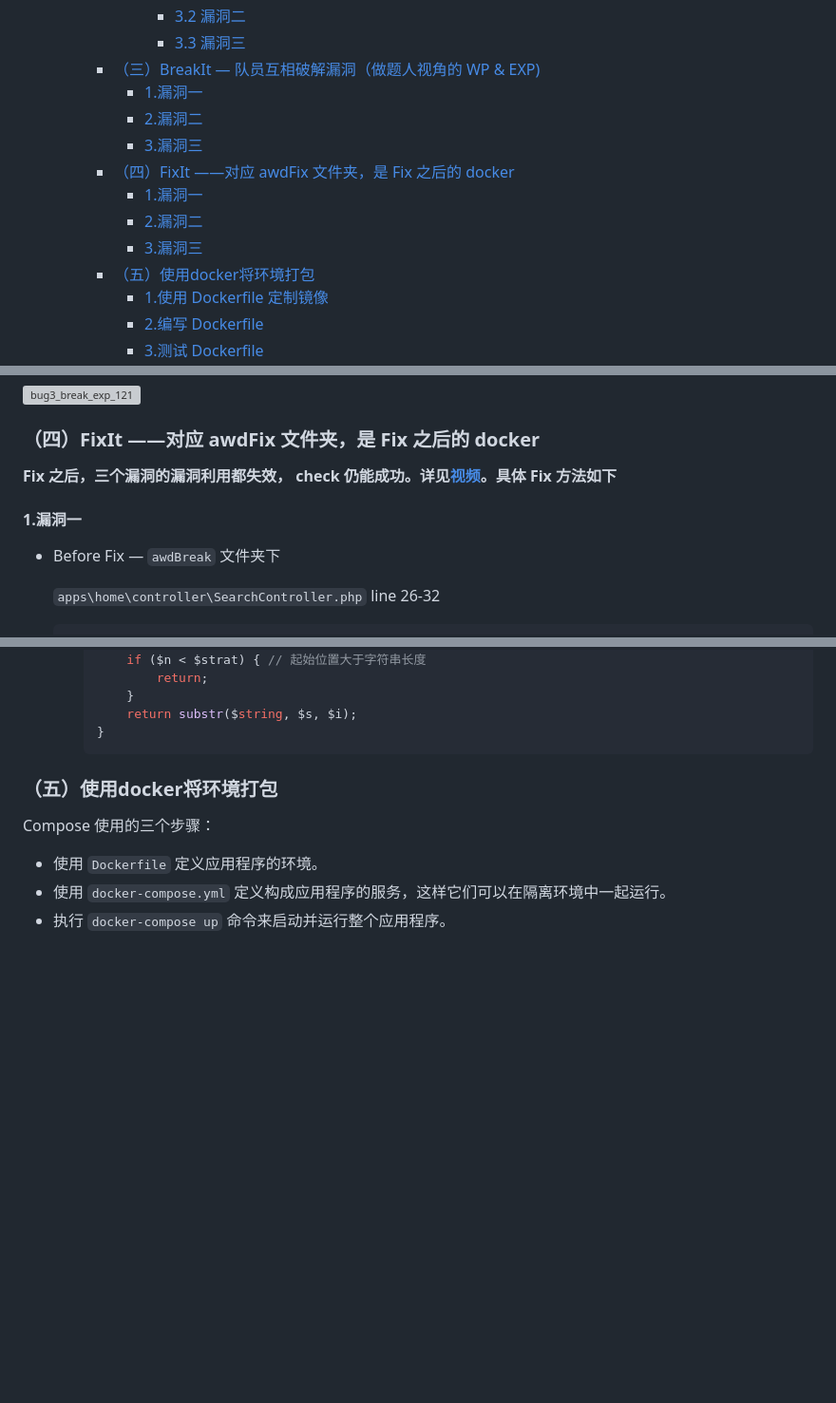
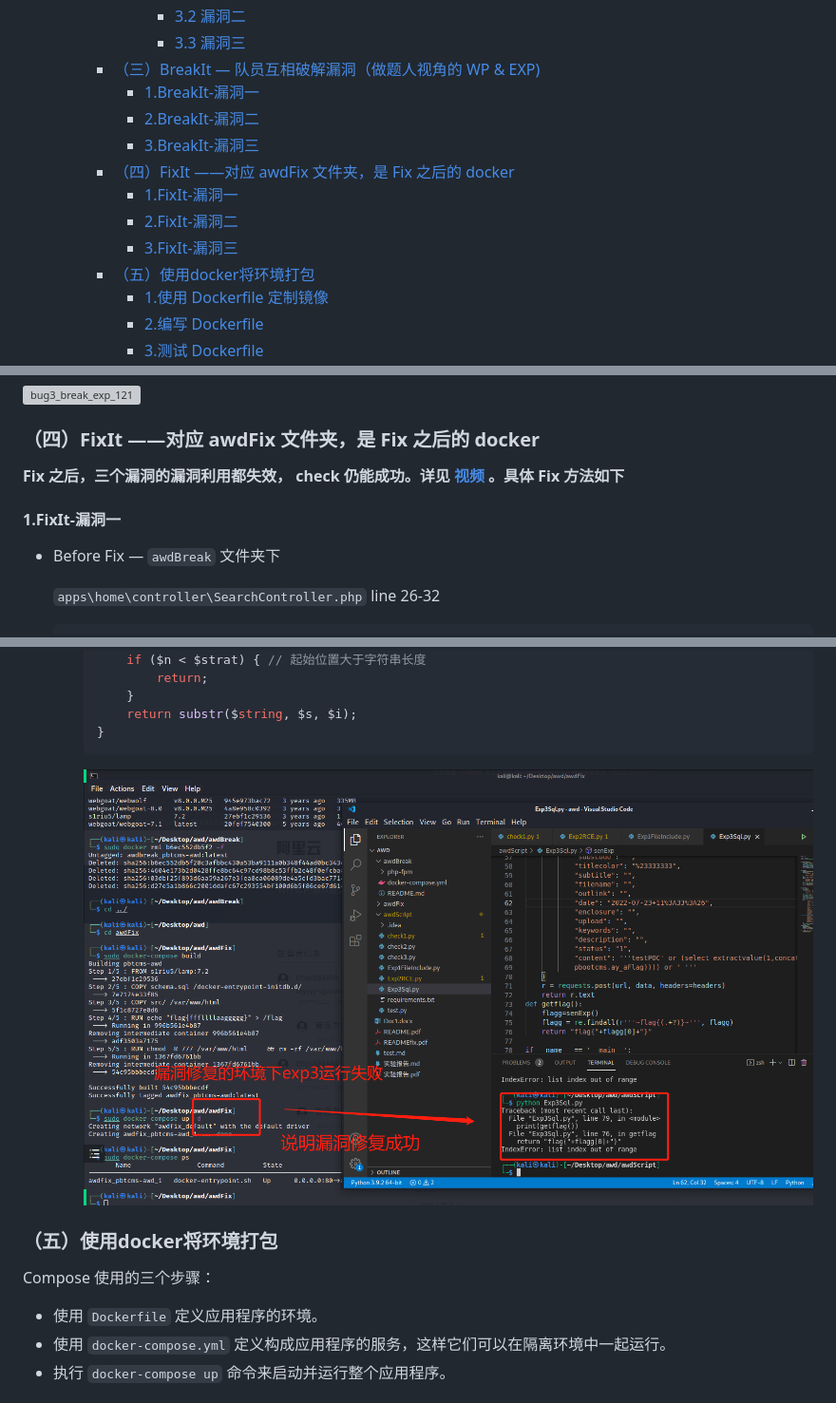
Before and after one commit to Daytoyecho/Summer-Class-Group12, a Markdown page: Members_division_and_reports/漏洞攻防实训完整报告.md, 3 parts joined by grey strips. Shown: that part at 95% size. Rendered like a GitHub page; pictures changed too: Members_division_and_reports/img/bug3_build_424.png (added); blank space fills up the shorter version; grey boxes are pictures that could not be loaded.

Commit message:
完整报告格式修改

````diff
--- a/Members_division_and_reports/漏洞攻防实训完整报告.md
+++ b/Members_division_and_reports/漏洞攻防实训完整报告.md
@@ -33,13 +33,13 @@
         - [3.2 漏洞二](#32-漏洞二)
         - [3.3 漏洞三](#33-漏洞三)
     - [（三）BreakIt — 队员互相破解漏洞（做题人视角的 WP & EXP)](#三breakit--队员互相破解漏洞做题人视角的-wp--exp)
-      - [1.漏洞一](#1漏洞一)
-      - [2.漏洞二](#2漏洞二)
-      - [3.漏洞三](#3漏洞三)
+      - [1.BreakIt-漏洞一](#1breakit-漏洞一)
+      - [2.BreakIt-漏洞二](#2breakit-漏洞二)
+      - [3.BreakIt-漏洞三](#3breakit-漏洞三)
     - [（四）FixIt ——对应 awdFix 文件夹，是 Fix 之后的 docker](#四fixit-对应-awdfix-文件夹是-fix-之后的-docker)
-      - [1.漏洞一](#1漏洞一-1)
-      - [2.漏洞二](#2漏洞二-1)
-      - [3.漏洞三](#3漏洞三-1)
+      - [1.FixIt-漏洞一](#1fixit-漏洞一)
+      - [2.FixIt-漏洞二](#2fixit-漏洞二)
+      - [3.FixIt-漏洞三](#3fixit-漏洞三)
     - [（五）使用docker将环境打包](#五使用docker将环境打包)
       - [1.使用 Dockerfile 定制镜像](#1使用-dockerfile-定制镜像)
       - [2.编写 Dockerfile](#2编写-dockerfile)
@@ -1413,9 +1413,9 @@ if __name__ == '__main__':
 
 ### （四）FixIt ——对应 awdFix 文件夹，是 Fix 之后的 docker
 
-**Fix 之后，三个漏洞的漏洞利用都失效， check 仍能成功。详见[视频](https://www.bilibili.com/video/BV1ya411M7c1/)。具体 Fix 方法如下**
-
-#### 1.漏洞一
+**Fix 之后，三个漏洞的漏洞利用都失效， check 仍能成功。详见 [视频](https://www.bilibili.com/video/BV1ya411M7c1/) 。具体 Fix 方法如下**
+
+#### 1.FixIt-漏洞一
 
 - Before Fix — `awdBreak` 文件夹下
 
@@ -1634,6 +1634,8 @@ if (preg_match('/(\$_GET\[)|(\$_POST\[)|(\$_REQUEST\[)|(\$_COOKIE\[)|(\$_SESSION
            return substr($string, $s, $i);
        }
        ```
+
+       ![image-20220714191712704](img/bug3_build_424.png)
 
 ### （五）使用docker将环境打包
 
````
Also changed, not shown: other parts of Members_division_and_reports/漏洞攻防实训完整报告.md (+9 -9 lines).
